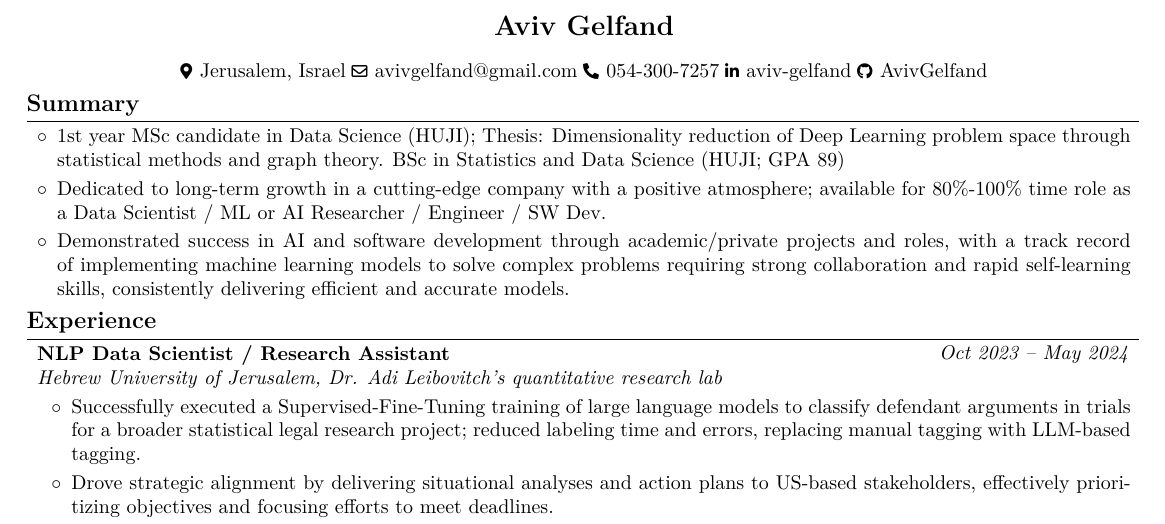
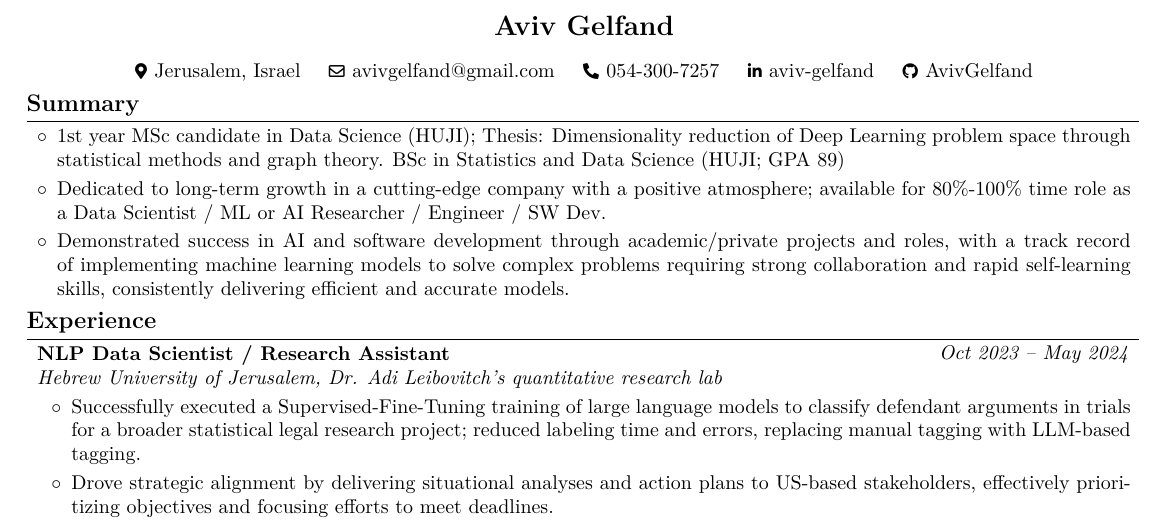
Before and after one commit to AvivGelfand/Resume, a LaTeX CV (Aviv_Gelfand_CV.tex): part of page 1 of 2, cut so that both start at the same text. Compiled offline with pdfLaTeX.

Commit message:
Render the latest CV

```diff
--- a/Aviv_Gelfand_CV.tex
+++ b/Aviv_Gelfand_CV.tex
@@ -160,21 +160,21 @@
 
         \normalsize
         \mbox{{\color{black}\footnotesize\faMapMarker*}\hspace*{0.13cm}Jerusalem, Israel}%
-        \kern 0.05 cm%
+        \kern 0.25 cm%
         \AND%
-        \kern 0.05 cm%
+        \kern 0.25 cm%
         \mbox{\hrefWithoutArrow{mailto:avivgelfand@gmail.com}{\color{black}{\footnotesize\faEnvelope[regular]}\hspace*{0.13cm}avivgelfand@gmail.com}}%
-        \kern 0.05 cm%
+        \kern 0.25 cm%
         \AND%
-        \kern 0.05 cm%
+        \kern 0.25 cm%
         \mbox{\hrefWithoutArrow{tel:+972-54-300-7257}{\color{black}{\footnotesize\faPhone*}\hspace*{0.13cm}054-300-7257}}%
-        \kern 0.05 cm%
+        \kern 0.25 cm%
         \AND%
-        \kern 0.05 cm%
+        \kern 0.25 cm%
         \mbox{\hrefWithoutArrow{https://linkedin.com/in/aviv-gelfand}{\color{black}{\footnotesize\faLinkedinIn}\hspace*{0.13cm}aviv-gelfand}}%
-        \kern 0.05 cm%
+        \kern 0.25 cm%
         \AND%
-        \kern 0.05 cm%
+        \kern 0.25 cm%
         \mbox{\hrefWithoutArrow{https://github.com/AvivGelfand}{\color{black}{\footnotesize\faGithub}\hspace*{0.13cm}AvivGelfand}}%
     \end{header}
 
```
Also changed, not shown: Aviv_Gelfand_CV.pdf, Aviv_Gelfand_CV_1.png.
